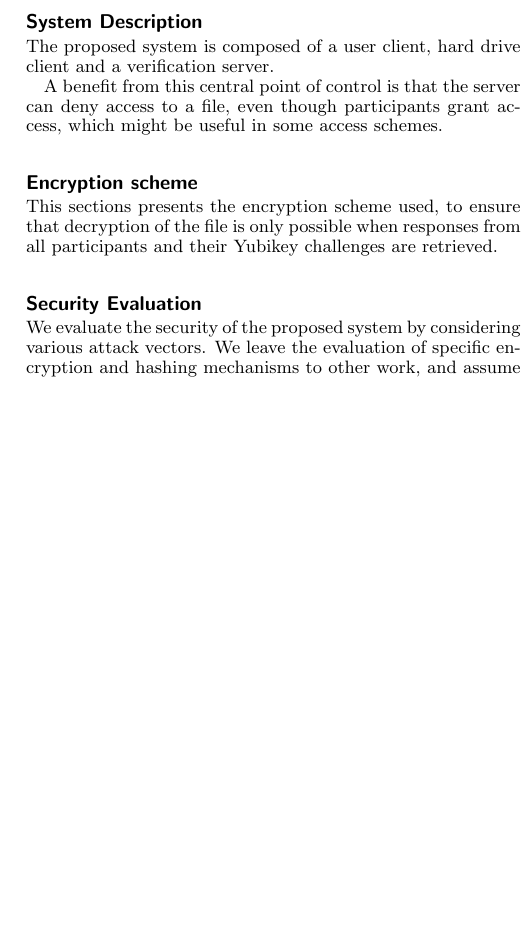
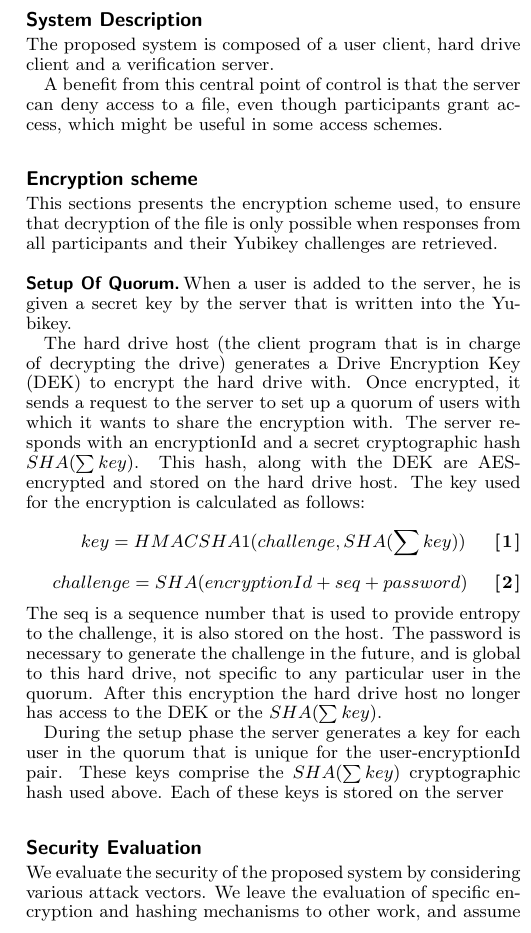
Before and after one commit to yurigorokhov/MFAYubiCrypt, a LaTeX document (Paper/PNASTMPL.tex): part of one column of page 2 of 3, cut so that both start at the same text, the shorter picture padded with empty space. Compiled offline with pdfLaTeX.

Commit message:
paper progress

```diff
--- a/Paper/PNASTMPL.tex
+++ b/Paper/PNASTMPL.tex
@@ -203,6 +205,21 @@ A benefit from this central point of control is that the server can deny access
 \section{Encryption scheme}
 
 This sections presents the encryption scheme used, to ensure that decryption of the file is only possible when responses from all participants and their Yubikey challenges are retrieved.
+
+\subsection{Setup Of Quorum}
+
+When a user is added to the server, he is given a secret key by the server that is written into the Yubikey.
+
+The hard drive host (the client program that is in charge of decrypting the drive) generates a Drive Encryption Key (DEK) to encrypt the hard drive with. Once encrypted, it sends a request to the server to set up a quorum of users with which it wants to share the encryption with. The server responds with an encryptionId and a secret cryptographic hash \( SHA(\sum key) \). This hash, along with the DEK are AES-encrypted and stored on the hard drive host. The key used for the encryption is calculated as follows:
+\begin{equation}
+	key = HMACSHA1( challenge, SHA(\sum key))
+\end{equation}
+\begin{equation}
+	challenge = SHA(encryptionId + seq + password)
+\end{equation}
+The seq is a sequence number that is used to provide entropy to the challenge, it is also stored on the host. The password is necessary to generate the challenge in the future, and is global to this hard drive, not specific to any particular user in the quorum. After this encryption the hard drive host no longer has access to the DEK or the \( SHA(\sum key) \).
+
+During the setup phase the server generates a key for each user in the quorum that is unique for the user-encryptionId pair. These keys comprise the \( SHA(\sum key) \) cryptographic hash used above. Each of these keys is stored on the server
 
 \section{Security Evaluation}
 We evaluate the security of the proposed system by considering various attack vectors. We leave the evaluation of specific encryption and hashing mechanisms to other work, and assume them to be computationally unreasonably hard to break. We also do not evaluate the security implications of specifically using the Yubikey product, Yubico provides a detailed evaluation on their website \cite{YubikeySecurity}.
```
Also changed, not shown: Paper/PNASTMPL.tex (6 more changed lines).
